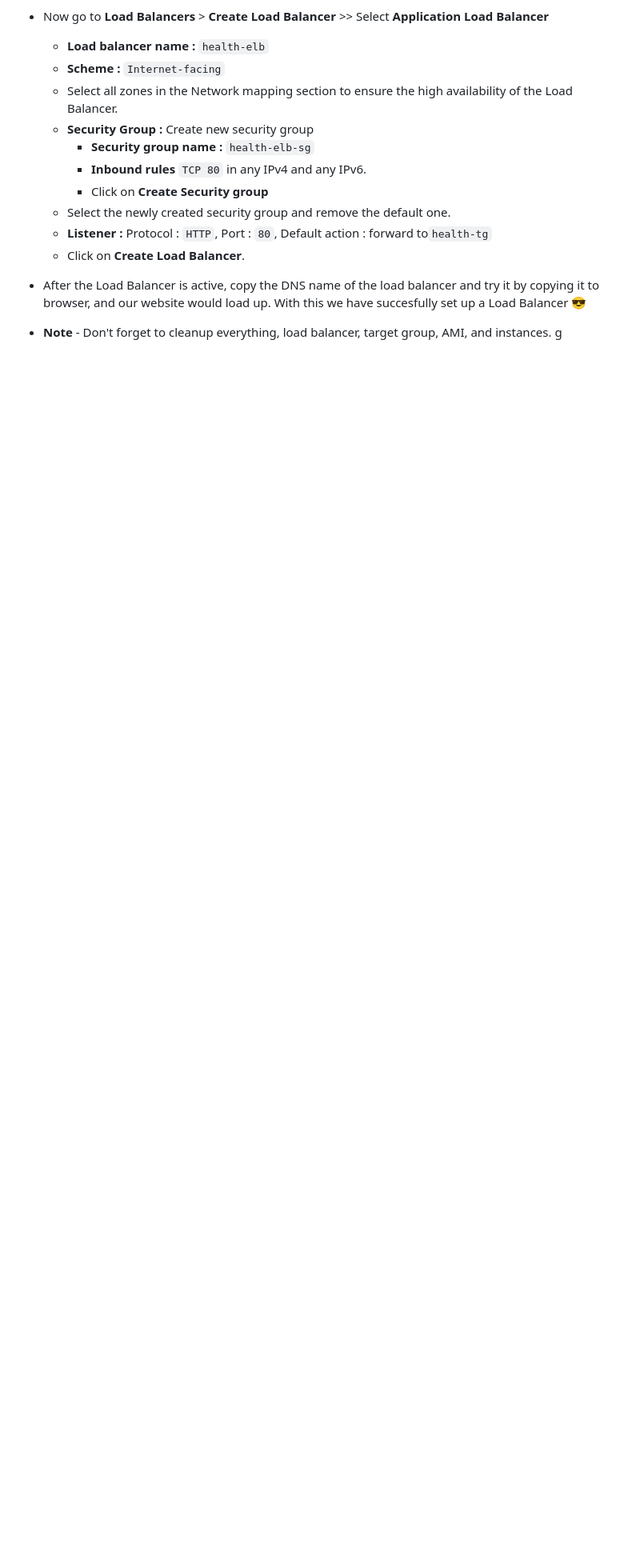
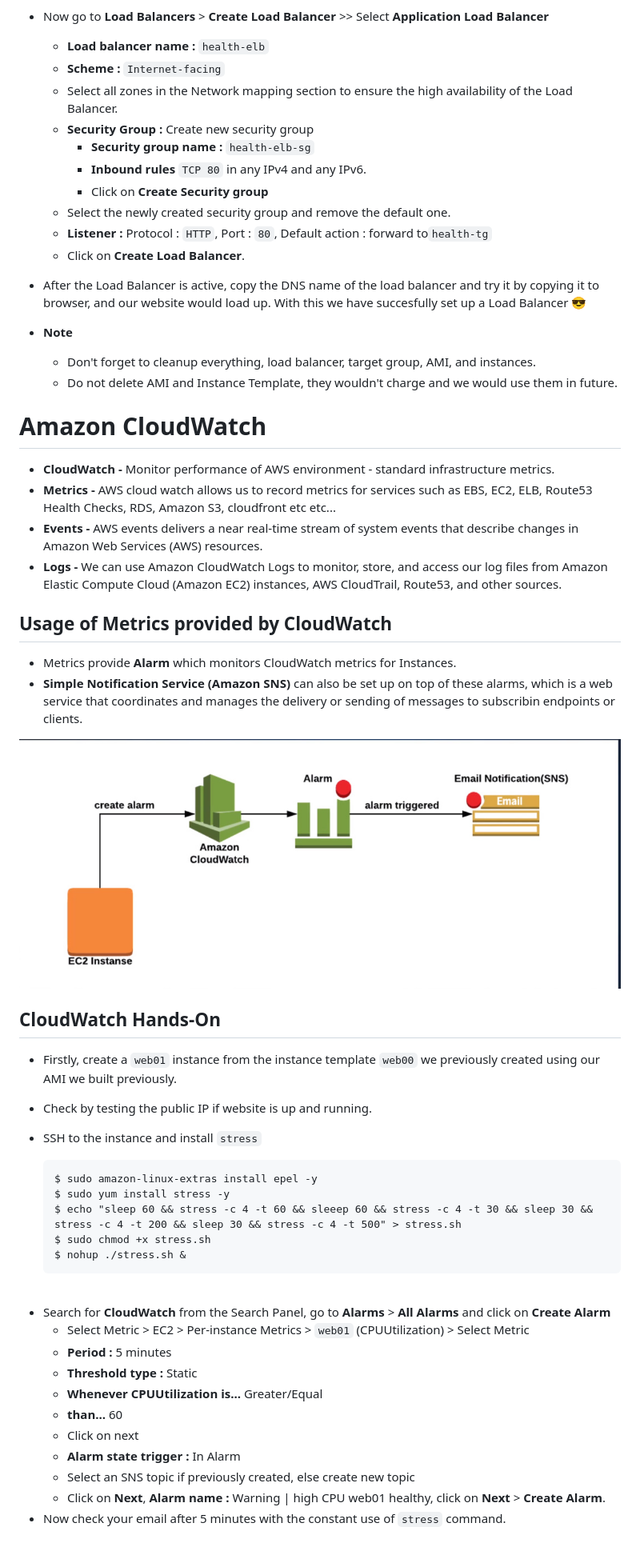
Before and after one commit to CoderChirag/DevOps-Learning, a Markdown page: readme.md, the part around the change printed below. Shown: that part at 80% size. Rendered like a GitHub page; pictures changed too: images/aws/cloudWatch_sns.jpg (added); blank space fills up the shorter version.

Commit message:
Cloudwatch

````diff
--- a/readme.md
+++ b/readme.md
@@ -878,5 +881,50 @@ The downloading and installation of AWS CLI is covered in the [prereqs](https://
 -   After the Load Balancer is active, copy the DNS name of the load balancer and try it by copying it to browser, and our website would load up. With this we have succesfully set up a Load Balancer :sunglasses:
     <br>
 
--   **Note** - Don't forget to cleanup everything, load balancer, target group, AMI, and instances.
-    g
+-   **Note**
+    -   Don't forget to cleanup everything, load balancer, target group, AMI, and instances.
+    -   Do not delete AMI and Instance Template, they wouldn't charge and we would use them in future.
+
+# Amazon CloudWatch
+
+-   **CloudWatch -** Monitor performance of AWS environment - standard infrastructure metrics.
+-   **Metrics -** AWS cloud watch allows us to record metrics for services such as EBS, EC2, ELB, Route53 Health Checks, RDS, Amazon S3, cloudfront etc etc...
+-   **Events -** AWS events delivers a near real-time stream of system events that describe changes in Amazon Web Services (AWS) resources.
+-   **Logs -** We can use Amazon CloudWatch Logs to monitor, store, and access our log files from Amazon Elastic Compute Cloud (Amazon EC2) instances, AWS CloudTrail, Route53, and other sources.
+
+## Usage of Metrics provided by CloudWatch
+
+-   Metrics provide **Alarm** which monitors CloudWatch metrics for Instances.
+-   **Simple Notification Service (Amazon SNS)** can also be set up on top of these alarms, which is a web service that coordinates and manages the delivery or sending of messages to subscribin endpoints or clients.
+    <br>
+
+![cloudwatch_sns](./images/aws/cloudWatch_sns.jpg)
+
+## CloudWatch Hands-On
+
+-   Firstly, create a `web01` instance from the instance template `web00` we previously created using our AMI we built previously.
+-   Check by testing the public IP if website is up and running.
+-   SSH to the instance and install `stress`
+
+    ```
+    $ sudo amazon-linux-extras install epel -y
+    $ sudo yum install stress -y
+    $ echo "sleep 60 && stress -c 4 -t 60 && sleeep 60 && stress -c 4 -t 30 && sleep 30 && stress -c 4 -t 200 && sleep 30 && stress -c 4 -t 500" > stress.sh
+    $ sudo chmod +x stress.sh
+    $ nohup ./stress.sh &
+    ```
+
+<br>
+
+-   Search for **CloudWatch** from the Search Panel, go to **Alarms** > **All Alarms** and click on **Create Alarm**
+    -   Select Metric > EC2 > Per-instance Metrics > `web01` (CPUUtilization) > Select Metric
+    -   **Period :** 5 minutes
+    -   **Threshold type :** Static
+    -   **Whenever CPUUtilization is...** Greater/Equal
+    -   **than...** 60
+    -   Click on next
+    -   **Alarm state trigger :** In Alarm
+    -   Select an SNS topic if previously created, else create new topic
+    -   Click on **Next**, **Alarm name :** Warning | high CPU web01 healthy, click on **Next** > **Create Alarm**.
+        <br>
+-   Now check your email after 5 minutes with the constant use of `stress` command.
````
Also changed, not shown: other parts of readme.md (+3 -0 lines).
